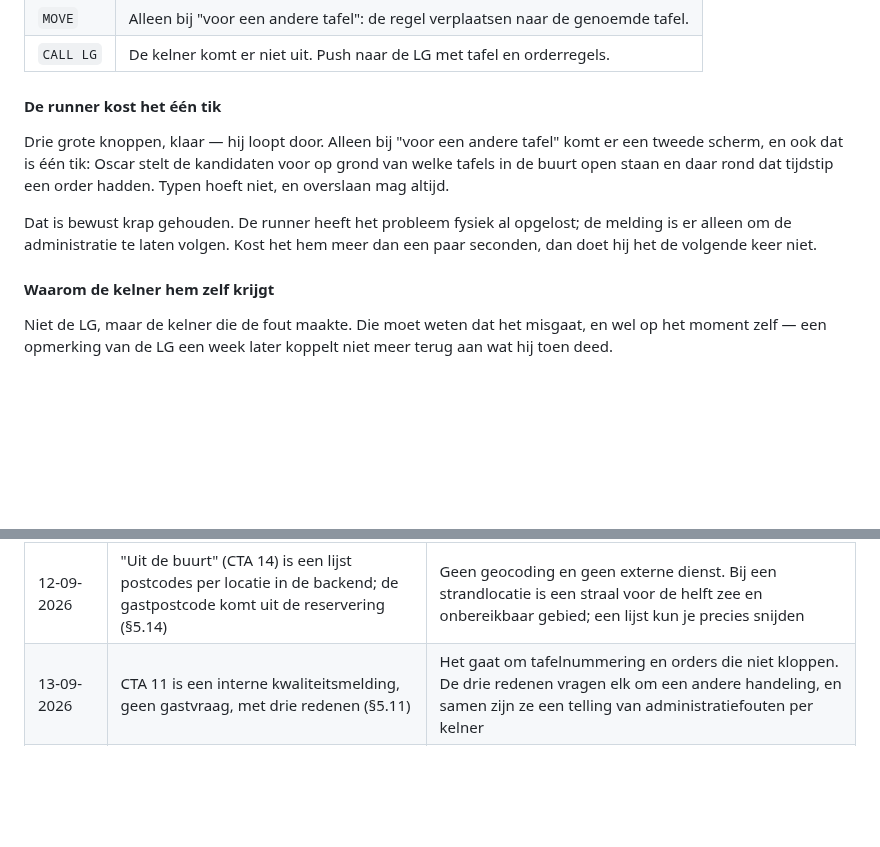
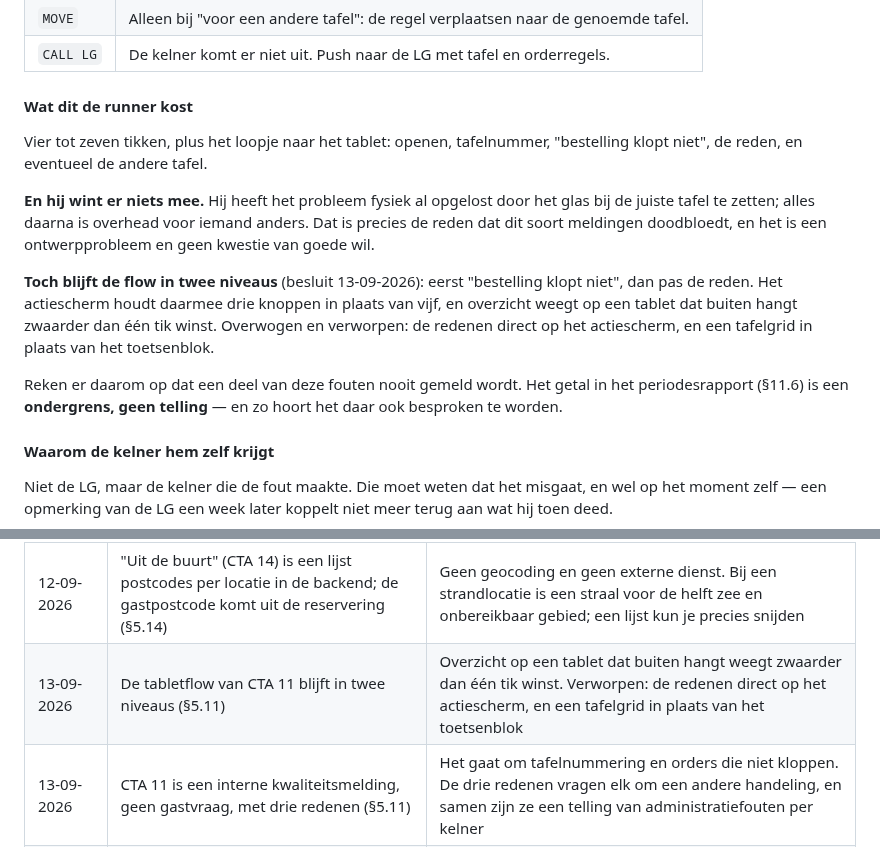
Before and after one commit to peterstuurman-hash/CTA-, a Markdown page: oscar_cta_specs.md, 2 parts joined by grey strips. Rendered like a GitHub page; blank space fills up the shorter version.

Commit message:
SPEC §5.11: eerlijker over wat de melding de runner kost
De kop "De runner kost het één tik" was mijn tekst en klopte niet. Eén tik is
alleen de reden-vraag; de hele handeling is vier tot zeven tikken plus het
loopje, en de runner wint er zelf niets mee — hij heeft het glas al bij de juiste
tafel gezet.

Dat is een ontwerpprobleem en geen kwestie van goede wil, en het staat er nu ook
zo.

Besluit Peter: de flow blijft toch in twee niveaus. Overzicht op een tablet dat
buiten hangt weegt zwaarder dan één tik winst. Verworpen: de drie redenen direct
op het actiescherm (vijf knoppen), en een tafelgrid in plaats van het
toetsenblok — dat laatste wijkt bovendien af van de opdracht.

Gevolg dat daarbij hoort en nu vastligt: een deel van deze fouten wordt nooit
gemeld. Het getal in het periodesrapport is een ondergrens, geen telling, en zo
hoort het daar besproken te worden.

Co-Authored-By: Claude Opus 5 <noreply@anthropic.com>

```diff
--- a/oscar_cta_specs.md
+++ b/oscar_cta_specs.md
@@ -923,16 +923,25 @@ POS ze geeft.
 | `MOVE` | Alleen bij "voor een andere tafel": de regel verplaatsen naar de genoemde tafel. |
 | `CALL LG` | De kelner komt er niet uit. Push naar de LG met tafel en orderregels. |
 
-#### De runner kost het één tik
-
-Drie grote knoppen, klaar — hij loopt door. Alleen bij "voor een andere tafel"
-komt er een tweede scherm, en ook dat is één tik: Oscar stelt de kandidaten voor
-op grond van welke tafels in de buurt open staan en daar rond dat tijdstip een
-order hadden. Typen hoeft niet, en overslaan mag altijd.
-
-Dat is bewust krap gehouden. De runner heeft het probleem fysiek al opgelost; de
-melding is er alleen om de administratie te laten volgen. Kost het hem meer dan
-een paar seconden, dan doet hij het de volgende keer niet.
+#### Wat dit de runner kost
+
+Vier tot zeven tikken, plus het loopje naar het tablet: openen, tafelnummer,
+"bestelling klopt niet", de reden, en eventueel de andere tafel.
+
+**En hij wint er niets mee.** Hij heeft het probleem fysiek al opgelost door het
+glas bij de juiste tafel te zetten; alles daarna is overhead voor iemand anders.
+Dat is precies de reden dat dit soort meldingen doodbloedt, en het is een
+ontwerpprobleem en geen kwestie van goede wil.
+
+**Toch blijft de flow in twee niveaus** (besluit 13-09-2026): eerst "bestelling
+klopt niet", dan pas de reden. Het actiescherm houdt daarmee drie knoppen in
+plaats van vijf, en overzicht weegt op een tablet dat buiten hangt zwaarder dan
+één tik winst. Overwogen en verworpen: de redenen direct op het actiescherm, en
+een tafelgrid in plaats van het toetsenblok.
+
+Reken er daarom op dat een deel van deze fouten nooit gemeld wordt. Het getal in
+het periodesrapport (§11.6) is een **ondergrens, geen telling** — en zo hoort het
+daar ook besproken te worden.
 
 #### Waarom de kelner hem zelf krijgt
 
@@ -1589,6 +1598,7 @@ er over een half jaar aan, dan begint het meten ook pas dan.
 | 12-09-2026 | Afgeleverd, gelezen en beantwoord worden apart vastgelegd (§6.4) | De handy koppelt dat terug (Peter, 12-09-2026). Zonder dat onderscheid meet het periodesrapport voor een deel de wifi-dekking en presenteert dat als het functioneren van een medewerker |
 | 12-09-2026 | De log bevat het personeelsnummer, niet de naam (§6.2) | Het rapport telt op over vier weken en moet kloppen bij twee dezelfde voornamen of een naamswijziging; de staff-app heeft een sleutel nodig. Herziet het besluit "recordformaat ongewijzigd" op dit ene punt. Bijvangst: geen namen in de analysetabel |
 | 12-09-2026 | "Uit de buurt" (CTA 14) is een lijst postcodes per locatie in de backend; de gastpostcode komt uit de reservering (§5.14) | Geen geocoding en geen externe dienst. Bij een strandlocatie is een straal voor de helft zee en onbereikbaar gebied; een lijst kun je precies snijden |
+| 13-09-2026 | De tabletflow van CTA 11 blijft in twee niveaus (§5.11) | Overzicht op een tablet dat buiten hangt weegt zwaarder dan één tik winst. Verworpen: de redenen direct op het actiescherm, en een tafelgrid in plaats van het toetsenblok |
 | 13-09-2026 | CTA 11 is een interne kwaliteitsmelding, geen gastvraag, met drie redenen (§5.11) | Het gaat om tafelnummering en orders die niet kloppen. De drie redenen vragen elk om een andere handeling, en samen zijn ze een telling van administratiefouten per kelner |
 | 13-09-2026 | CTA 11 krijgt bewust bijna geen vervalvoorwaarde (§5.11) | Er is geen systeemgebeurtenis die betekent dat een verkeerde bestelling is rechtgezet; alleen `FIXED` zegt dat. Een gast met een verkeerde bestelling die genegeerd wordt is erger dan een gemiste tik |
 | 13-09-2026 | Een geprinte bon laat CTA 10 alleen vervallen als hij kort geleden is aangeslagen (§5.10) | "Rekening aangeslagen" is niet "gast geholpen". Een bon die tien minuten op tafel ligt zonder dat er iemand terugkomt, is juist de melding die je wilt hebben |
```
